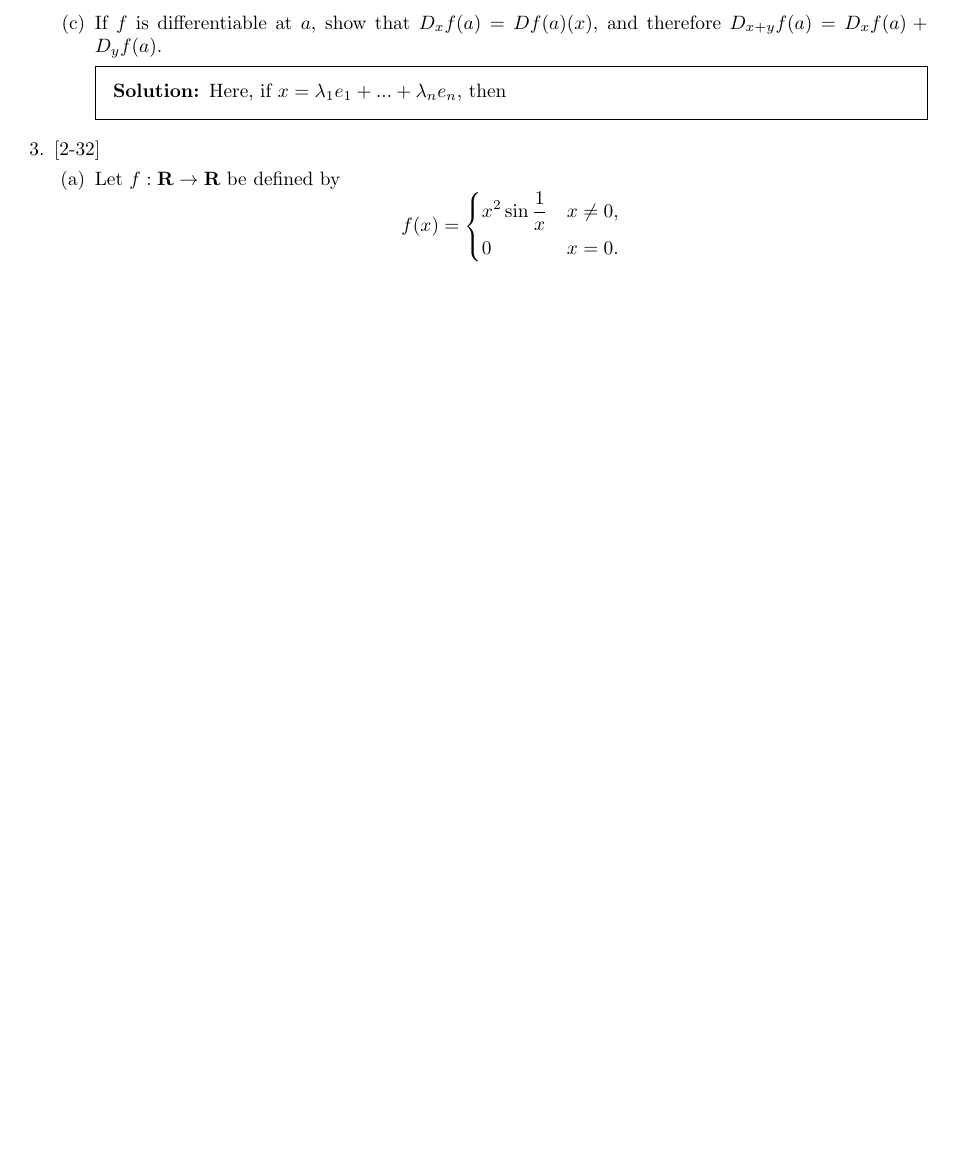
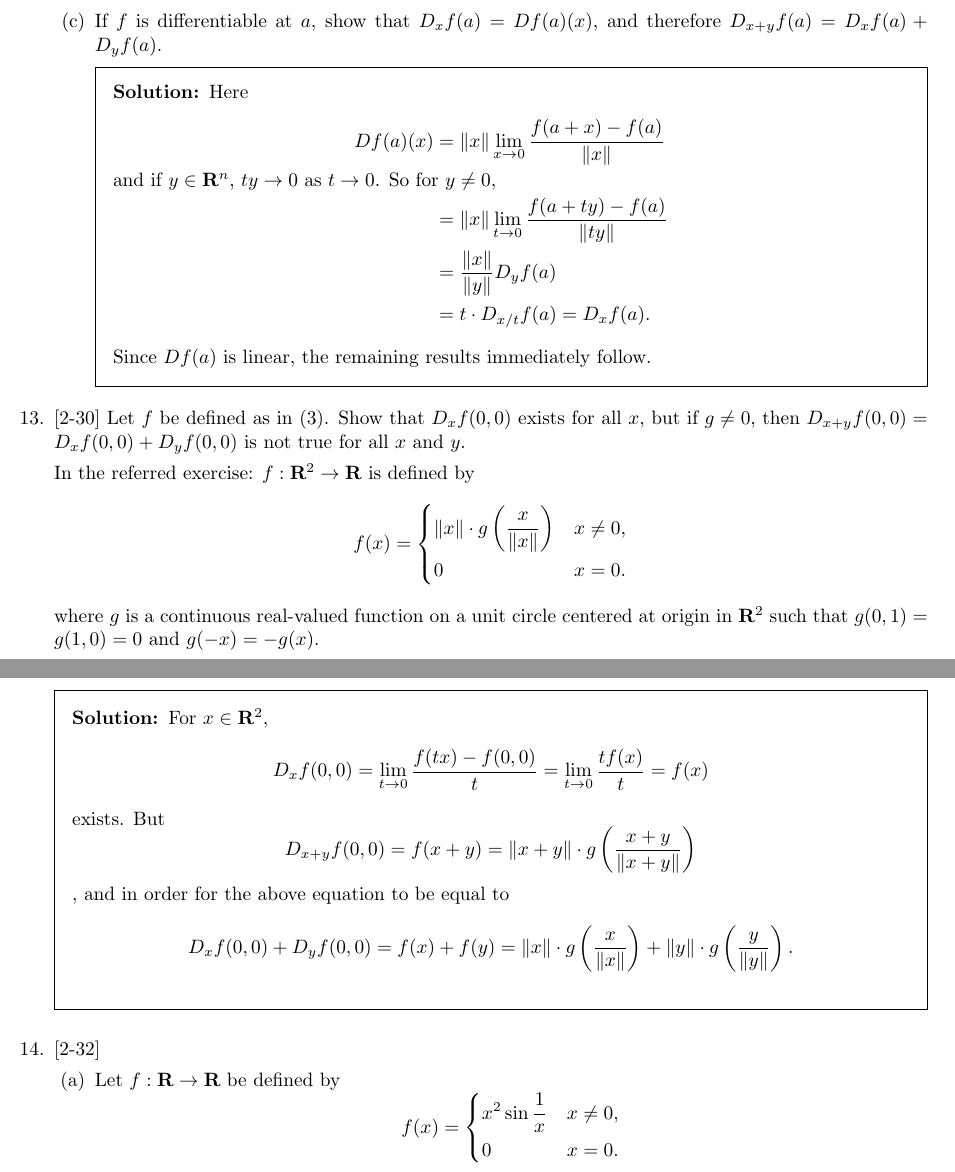
Before and after one commit to NutanNepal/Calculus-On-Manifolds, a LaTeX problem sheet (main.tex, which reads problems/2-29.tex, problems/2-30.tex): part of page 12 of 13 before the commit and two parts of pages 11 and 12 of 13 after it, the two joined at a grey line, cut so that both start at the same text, the shorter picture padded with empty space. Compiled offline with pdfLaTeX.

Commit message:
a little more 2/24/19

```diff
--- a/problems/2-29.tex
+++ b/problems/2-29.tex
@@ -47,7 +47,23 @@
         D_yf(a)$.
     }
     \begin{solution}
-        Here, if $x=\lambda_1e_1+
-        ...+\lambda_ne_n$, then
+        Here
+        \begin{align*}
+            Df(a)(x)
+            &=\lVert x\rVert\lim_{x\to 0}
+            {\dfrac{f(a+x)-f(a)}
+            {\lVert x\rVert}}\\
+            \shortintertext{and if
+            $y\in\ron$, $ty\to 0$ as
+            $t\to 0$. So for $y\neq 0$,}
+            &=\lVert x\rVert\lim_{t\to 0}
+            {\dfrac{f(a+ty)-f(a)}{\lVert ty
+            \rVert}}\\
+            &=\dfrac{\lVert x\rVert}
+            {\lVert y\rVert}D_yf(a)\\
+            &=t\cdot D_{x/t}f(a)=D_xf(a).
+        \end{align*}
+        Since $Df(a)$ is linear, the
+        remaining results immediately follow.
     \end{solution}
 \end{parts}
--- /dev/null
+++ b/problems/2-30.tex
@@ -0,0 +1,42 @@
+\question{
+    [2-30]
+    Let $f$ be defined as in (\ref{2-4}).
+    Show that $D_xf(0,0)$ exists for all
+    $x$, but if $g\ne 0$, then $D_{x+y}
+    f(0,0)=D_xf(0,0)+D_yf(0,0)$ is not
+    true for all $x$ and $y$.
+
+    In the referred exercise:
+    $f:\rl^2\to\rl$ is defined by
+    $$f(x)=\begin{dcases}
+        \lVert x\rVert\cdot g\left(
+            \dfrac{x}{\lVert x
+            \rVert}\right)
+        &x\ne 0,\\
+        0& x=0.
+    \end{dcases}$$
+    where $g$ is a continuous real-valued
+    function on a unit circle centered at
+    origin in $\rl^2$ such that $g(0,1)=
+    g(1,0)=0$ and $g(-x)=-g(x)$.
+}
+
+\begin{solution}
+    For $x\in \rl^2$,
+    $$D_xf(0,0)=
+    \lim_{t\to 0}{\dfrac{f(tx)-f(0,0)}
+    {t}}=\lim_{t\to 0}{\dfrac{tf(x)}{t}}
+    =f(x)$$
+    exists. But
+    $$D_{x+y}f(0,0)=f(x+y)=\lVert x+y
+    \rVert\cdot g\left(\dfrac{x+y}
+    {\lVert x+y\rVert}\right)$$,
+    and in order for the above equation
+    to be equal to \begin{displaymath}
+        D_xf(0,0)+D_yf(0,0)=f(x)+f(y)
+        =\lVert x\rVert\cdot g\left(
+        \dfrac{x}{\lVert x\rVert}\right)
+        +\lVert y\rVert\cdot g\left(
+        \dfrac{y}{\lVert y\rVert}\right).
+    \end{displaymath}
+\end{solution}
```
Also changed, not shown: main.tex (+2 -14 lines), problems/2-25.tex (+2 -2 lines), problems/2-4.tex (+1 -0 lines), main.pdf, 6 other files.
